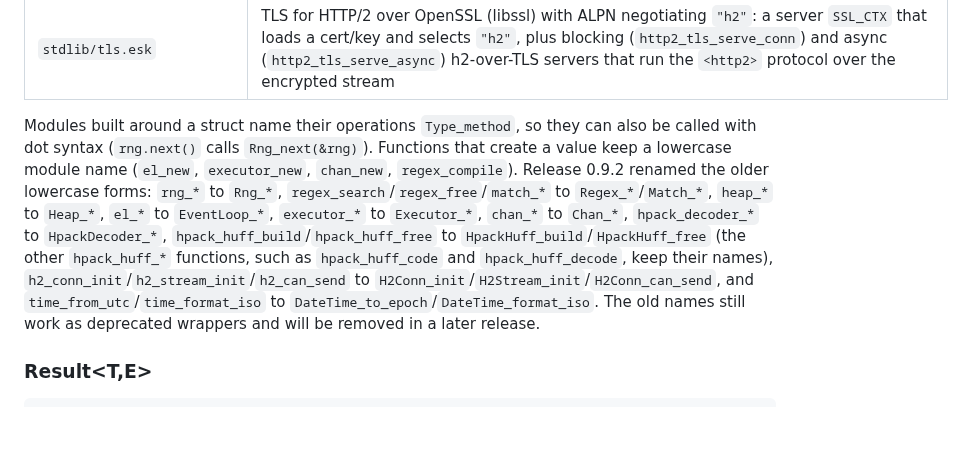
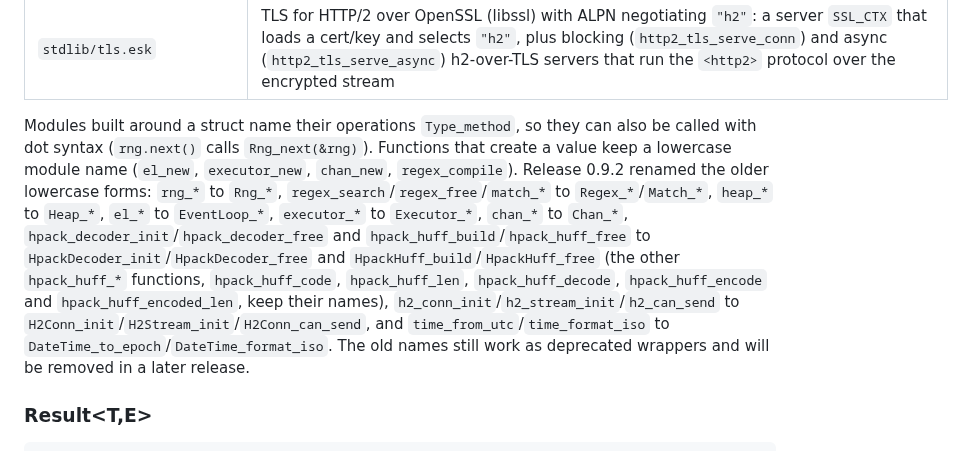
Before and after one commit to doranteseduardo/eskiu, a Markdown page: docs/lang/spec.md, the part around the change. Rendered like a GitHub page; blank space fills up the shorter version.

Commit message:
docs: which hpack names were renamed

```diff
--- a/docs/lang/spec.md
+++ b/docs/lang/spec.md
@@ -2194,7 +2194,7 @@ Eskiu ships a set of standard library files in the `stdlib/` directory. Import a
 | `stdlib/http2_server.esk`| HTTP/2 (h2c, cleartext) server over the async event loop, `http2_serve_async`. The protocol is the transport-agnostic `H2Server` engine (also used by `<tls>`): multiplexed streams, flow control in both directions, padding, CONTINUATION, and RFC 9113 connection/stream errors; a completed request is HPACK-decoded into an `HttpRequest` and the `HttpResponse` goes back as a HEADERS frame plus flow-controlled DATA frames |
 | `stdlib/tls.esk`      | TLS for HTTP/2 over OpenSSL (libssl) with ALPN negotiating `"h2"`: a server `SSL_CTX` that loads a cert/key and selects `"h2"`, plus blocking (`http2_tls_serve_conn`) and async (`http2_tls_serve_async`) h2-over-TLS servers that run the `<http2>` protocol over the encrypted stream |
 
-Modules built around a struct name their operations `Type_method`, so they can also be called with dot syntax (`rng.next()` calls `Rng_next(&rng)`). Functions that create a value keep a lowercase module name (`el_new`, `executor_new`, `chan_new`, `regex_compile`). Release 0.9.2 renamed the older lowercase forms: `rng_*` to `Rng_*`, `regex_search`/`regex_free`/`match_*` to `Regex_*`/`Match_*`, `heap_*` to `Heap_*`, `el_*` to `EventLoop_*`, `executor_*` to `Executor_*`, `chan_*` to `Chan_*`, `hpack_decoder_*` to `HpackDecoder_*`, `hpack_huff_build`/`hpack_huff_free` to `HpackHuff_build`/`HpackHuff_free` (the other `hpack_huff_*` functions, such as `hpack_huff_code` and `hpack_huff_decode`, keep their names), `h2_conn_init`/`h2_stream_init`/`h2_can_send` to `H2Conn_init`/`H2Stream_init`/`H2Conn_can_send`, and `time_from_utc`/`time_format_iso` to `DateTime_to_epoch`/`DateTime_format_iso`. The old names still work as deprecated wrappers and will be removed in a later release.
+Modules built around a struct name their operations `Type_method`, so they can also be called with dot syntax (`rng.next()` calls `Rng_next(&rng)`). Functions that create a value keep a lowercase module name (`el_new`, `executor_new`, `chan_new`, `regex_compile`). Release 0.9.2 renamed the older lowercase forms: `rng_*` to `Rng_*`, `regex_search`/`regex_free`/`match_*` to `Regex_*`/`Match_*`, `heap_*` to `Heap_*`, `el_*` to `EventLoop_*`, `executor_*` to `Executor_*`, `chan_*` to `Chan_*`, `hpack_decoder_init`/`hpack_decoder_free` and `hpack_huff_build`/`hpack_huff_free` to `HpackDecoder_init`/`HpackDecoder_free` and `HpackHuff_build`/`HpackHuff_free` (the other `hpack_huff_*` functions, `hpack_huff_code`, `hpack_huff_len`, `hpack_huff_decode`, `hpack_huff_encode` and `hpack_huff_encoded_len`, keep their names), `h2_conn_init`/`h2_stream_init`/`h2_can_send` to `H2Conn_init`/`H2Stream_init`/`H2Conn_can_send`, and `time_from_utc`/`time_format_iso` to `DateTime_to_epoch`/`DateTime_format_iso`. The old names still work as deprecated wrappers and will be removed in a later release.
 
 ### Result<T,E>
 
```
